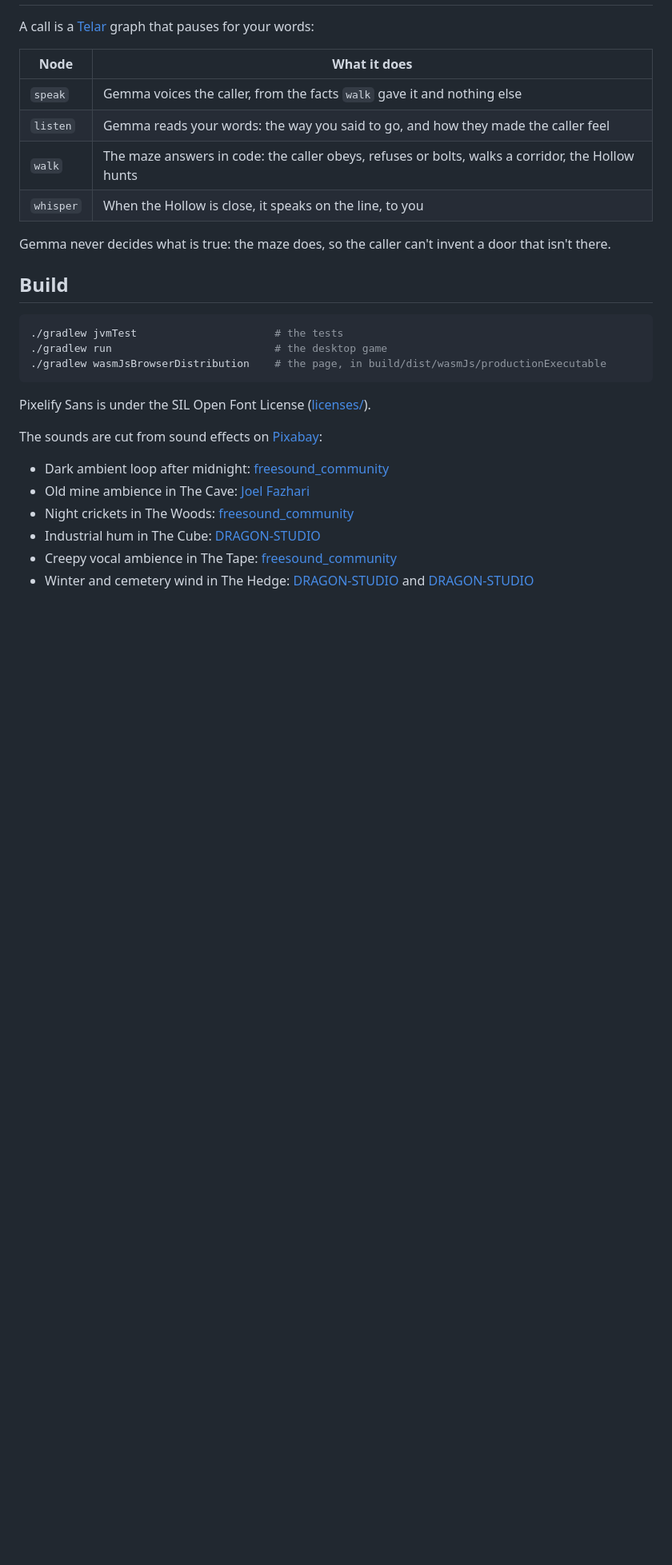
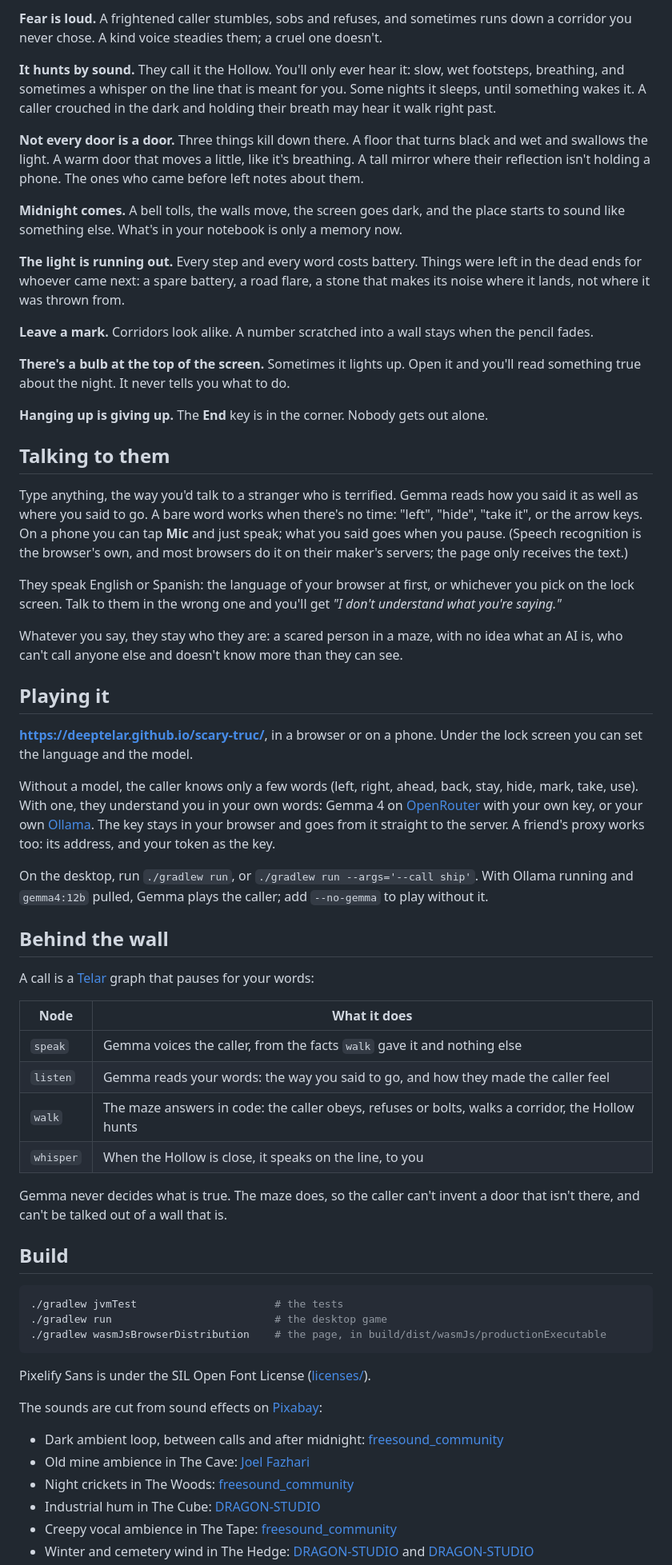
Before and after one commit to deeptelar/scary-truc, a Markdown page: README.md, the part around one of its changes. Shown at 80% size. Rendered like a GitHub page; blank space fills up the shorter version.

```diff
--- a/README.md
+++ b/README.md
@@ -43,3 +48,60 @@ caller; `--no-gemma` without it).
+**Fear is loud.** A frightened caller stumbles, sobs and refuses, and sometimes runs down a
+corridor you never chose. A kind voice steadies them; a cruel one doesn't.
+
+**It hunts by sound.** They call it the Hollow. You'll only ever hear it: slow, wet footsteps,
+breathing, and sometimes a whisper on the line that is meant for you. Some nights it sleeps,
+until something wakes it. A caller crouched in the dark and holding their breath may hear it walk
+right past.
+
+**Not every door is a door.** Three things kill down there. A floor that turns black and wet
+and swallows the light. A warm door that moves a little, like it's breathing. A tall mirror where
+their reflection isn't holding a phone. The ones who came before left notes about them.
+
+**Midnight comes.** A bell tolls, the walls move, the screen goes dark, and the place starts to
+sound like something else. What's in your notebook is only a memory now.
+
+**The light is running out.** Every step and every word costs battery. Things were left in the
+dead ends for whoever came next: a spare battery, a road flare, a stone that makes its noise where
+it lands, not where it was thrown from.
+
+**Leave a mark.** Corridors look alike. A number scratched into a wall stays when the pencil
+fades.
+
+**There's a bulb at the top of the screen.** Sometimes it lights up. Open it and you'll read
+something true about the night. It never tells you what to do.
+
+**Hanging up is giving up.** The **End** key is in the corner. Nobody gets out alone.
+
+## Talking to them
+
+Type anything, the way you'd talk to a stranger who is terrified. Gemma reads how you said it as
+well as where you said to go. A bare word works when there's no time: "left", "hide", "take it",
+or the arrow keys. On a phone you can tap **Mic** and just speak; what you said goes when you
+pause. (Speech recognition is the browser's own, and most browsers do it on their maker's
+servers; the page only receives the text.)
+
+They speak English or Spanish: the language of your browser at first, or whichever you pick on the
+lock screen. Talk to them in the wrong one and you'll get *"I don't understand what you're
+saying."*
+
+Whatever you say, they stay who they are: a scared person in a maze, with no idea what an AI is,
+who can't call anyone else and doesn't know more than they can see.
+
+## Playing it
+
+**<https://deeptelar.github.io/scary-truc/>**, in a browser or on a phone. Under the lock screen
+you can set the language and the model.
+
+Without a model, the caller knows only a few words (left, right, ahead, back, stay, hide, mark,
+take, use). With one, they understand you in your own words: Gemma 4 on [OpenRouter](https://openrouter.ai) with
+your own key, or your own [Ollama](https://ollama.com). The key stays in your browser and goes
+from it straight to the server. A friend's proxy works too: its address, and your token as the
+key.
+
+On the desktop, run `./gradlew run`, or `./gradlew run --args='--call ship'`. With Ollama running
+and `gemma4:12b` pulled, Gemma plays the caller; add `--no-gemma` to play without it.
+
+## Behind the wall
 
 A call is a [Telar](https://github.com/deeptelar/telar) graph that pauses for your words:
 
@@ -50,8 +112,8 @@ A call is a [Telar](https://github.com/deeptelar/telar) graph that pauses for yo
 | `walk` | The maze answers in code: the caller obeys, refuses or bolts, walks a corridor, the Hollow hunts |
 | `whisper` | When the Hollow is close, it speaks on the line, to you |
 
-Gemma never decides what is true: the maze does, so the caller can't invent a door that isn't
-there.
+Gemma never decides what is true. The maze does, so the caller can't invent a door that isn't
+there, and can't be talked out of a wall that is.
 
 ## Build
 
@@ -65,7 +127,7 @@ Pixelify Sans is under the SIL Open Font License ([licenses/](licenses/PixelifyS
 
 The sounds are cut from sound effects on [Pixabay](https://pixabay.com/sound-effects/):
 
-- Dark ambient loop after midnight: [freesound_community](https://pixabay.com/users/freesound_community-46691455/?utm_source=link-attribution&utm_medium=referral&utm_campaign=music&utm_content=31306)
+- Dark ambient loop, between calls and after midnight: [freesound_community](https://pixabay.com/users/freesound_community-46691455/?utm_source=link-attribution&utm_medium=referral&utm_campaign=music&utm_content=31306)
 - Old mine ambience in The Cave: [Joel Fazhari](https://pixabay.com/users/joelfazhari-16466931/?utm_source=link-attribution&utm_medium=referral&utm_campaign=music&utm_content=200677)
 - Night crickets in The Woods: [freesound_community](https://pixabay.com/users/freesound_community-46691455/?utm_source=link-attribution&utm_medium=referral&utm_campaign=music&utm_content=7015)
 - Industrial hum in The Cube: [DRAGON-STUDIO](https://pixabay.com/users/dragon-studio-38165424/?utm_source=link-attribution&utm_medium=referral&utm_campaign=music&utm_content=482882)
```
Also changed, not shown: other parts of README.md (+36 -31 lines), docs/call.png (added), docs/locked.png (added), docs/midnight.png (added).
